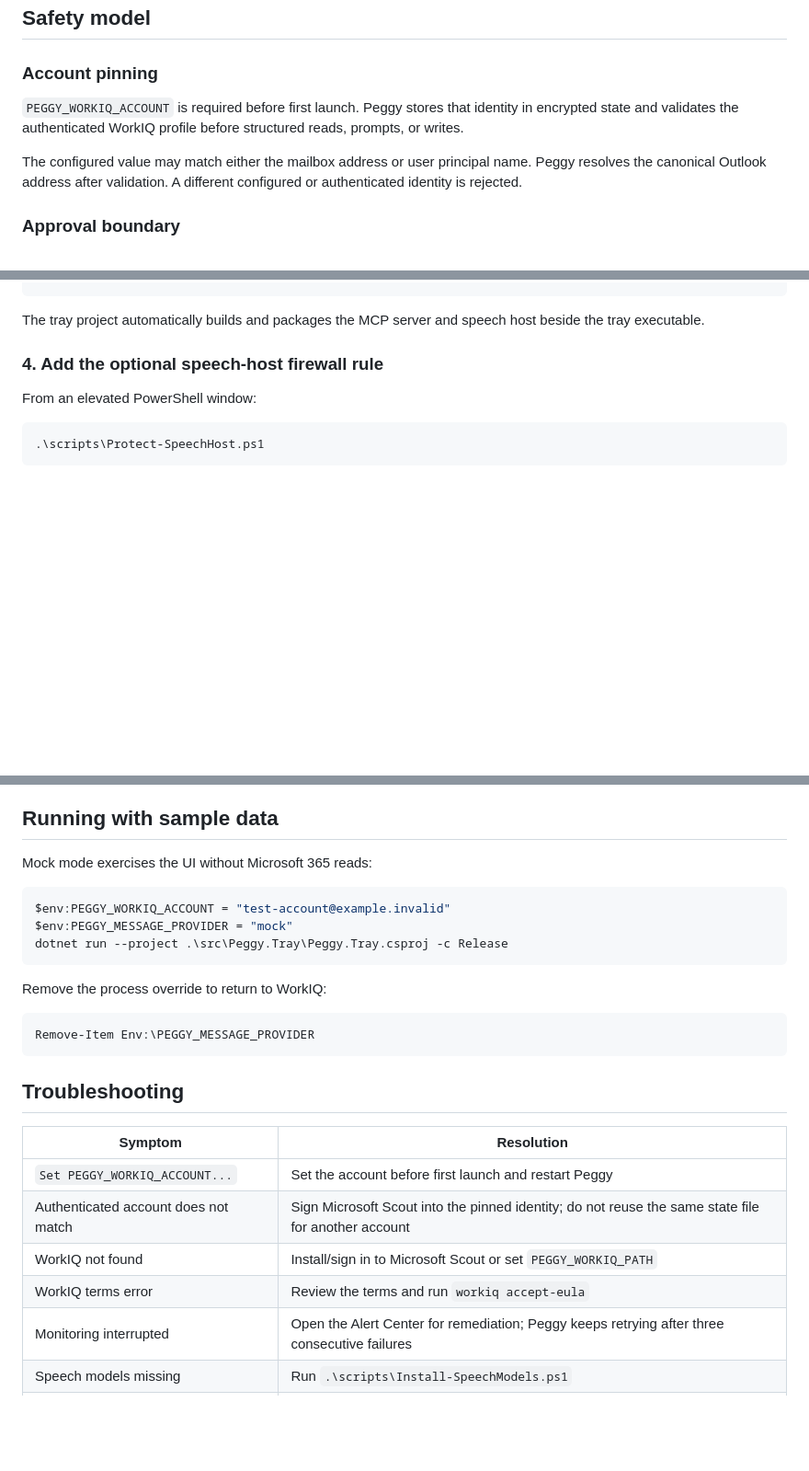
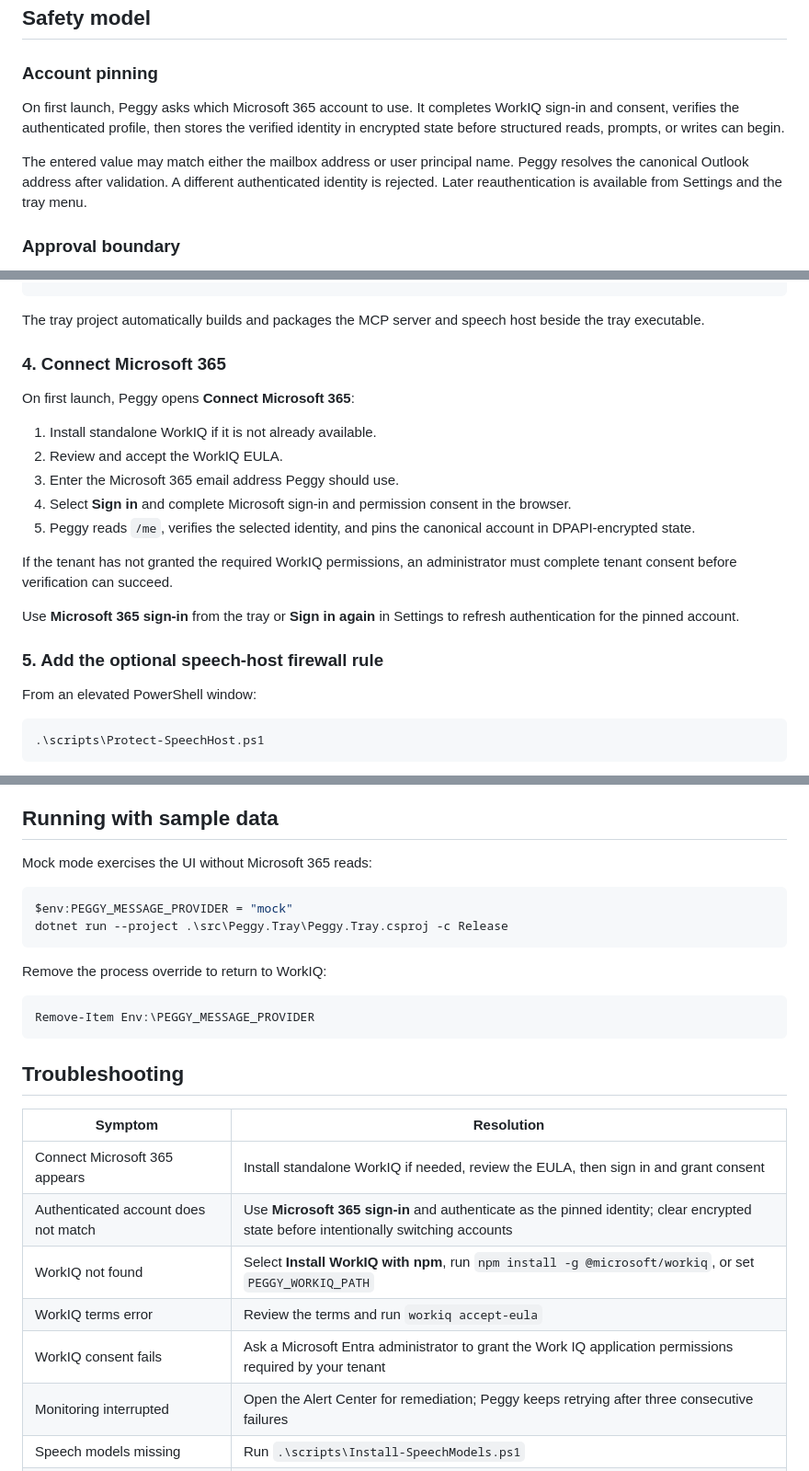
Before and after one commit to didiergbenou-ms/peggy, a Markdown page: README.md, 3 parts joined by grey strips. Shown at 92% size. Rendered like a GitHub page; blank space fills up the shorter version.

````diff
--- a/README.md
+++ b/README.md
@@ -235,13 +235,15 @@ audit history. It does not remove the separately installed speech models.
 
 ### Account pinning
 
-`PEGGY_WORKIQ_ACCOUNT` is required before first launch. Peggy stores that
-identity in encrypted state and validates the authenticated WorkIQ profile
-before structured reads, prompts, or writes.
+On first launch, Peggy asks which Microsoft 365 account to use. It completes
+WorkIQ sign-in and consent, verifies the authenticated profile, then stores the
+verified identity in encrypted state before structured reads, prompts, or
+writes can begin.
 
-The configured value may match either the mailbox address or user principal
-name. Peggy resolves the canonical Outlook address after validation. A
-different configured or authenticated identity is rejected.
+The entered value may match either the mailbox address or user principal name.
+Peggy resolves the canonical Outlook address after validation. A different
+authenticated identity is rejected. Later reauthentication is available from
+Settings and the tray menu.
 
 ### Approval boundary
 
@@ -343,7 +338,25 @@ dotnet run --project .\src\Peggy.Tray\Peggy.Tray.csproj -c Release
 The tray project automatically builds and packages the MCP server and speech
 host beside the tray executable.
 
-### 4. Add the optional speech-host firewall rule
+### 4. Connect Microsoft 365
+
+On first launch, Peggy opens **Connect Microsoft 365**:
+
+1. Install standalone WorkIQ if it is not already available.
+2. Review and accept the WorkIQ EULA.
+3. Enter the Microsoft 365 email address Peggy should use.
+4. Select **Sign in** and complete Microsoft sign-in and permission consent in
+   the browser.
+5. Peggy reads `/me`, verifies the selected identity, and pins the canonical
+   account in DPAPI-encrypted state.
+
+If the tenant has not granted the required WorkIQ permissions, an administrator
+must complete tenant consent before verification can succeed.
+
+Use **Microsoft 365 sign-in** from the tray or **Sign in again** in Settings to
+refresh authentication for the pinned account.
+
+### 5. Add the optional speech-host firewall rule
 
 From an elevated PowerShell window:
 
@@ -701,7 +716,6 @@ Key implementation files:
 Mock mode exercises the UI without Microsoft 365 reads:
 
 ```powershell
-$env:PEGGY_WORKIQ_ACCOUNT = "test-account@example.invalid"
 $env:PEGGY_MESSAGE_PROVIDER = "mock"
 dotnet run --project .\src\Peggy.Tray\Peggy.Tray.csproj -c Release
 ```
@@ -716,10 +730,11 @@ Remove-Item Env:\PEGGY_MESSAGE_PROVIDER
 
 | Symptom | Resolution |
 | --- | --- |
-| `Set PEGGY_WORKIQ_ACCOUNT...` | Set the account before first launch and restart Peggy |
-| Authenticated account does not match | Sign Microsoft Scout into the pinned identity; do not reuse the same state file for another account |
-| WorkIQ not found | Install/sign in to Microsoft Scout or set `PEGGY_WORKIQ_PATH` |
+| Connect Microsoft 365 appears | Install standalone WorkIQ if needed, review the EULA, then sign in and grant consent |
+| Authenticated account does not match | Use **Microsoft 365 sign-in** and authenticate as the pinned identity; clear encrypted state before intentionally switching accounts |
+| WorkIQ not found | Select **Install WorkIQ with npm**, run `npm install -g @microsoft/workiq`, or set `PEGGY_WORKIQ_PATH` |
 | WorkIQ terms error | Review the terms and run `workiq accept-eula` |
+| WorkIQ consent fails | Ask a Microsoft Entra administrator to grant the Work IQ application permissions required by your tenant |
 | Monitoring interrupted | Open the Alert Center for remediation; Peggy keeps retrying after three consecutive failures |
 | Speech models missing | Run `.\scripts\Install-SpeechModels.ps1` |
 | Incomplete model directory | Rerun the installer with `-Force` |
````
Also changed, not shown: other parts of README.md (+26 -31 lines), docs/images/peggy-architecture.png, 16 other files.
